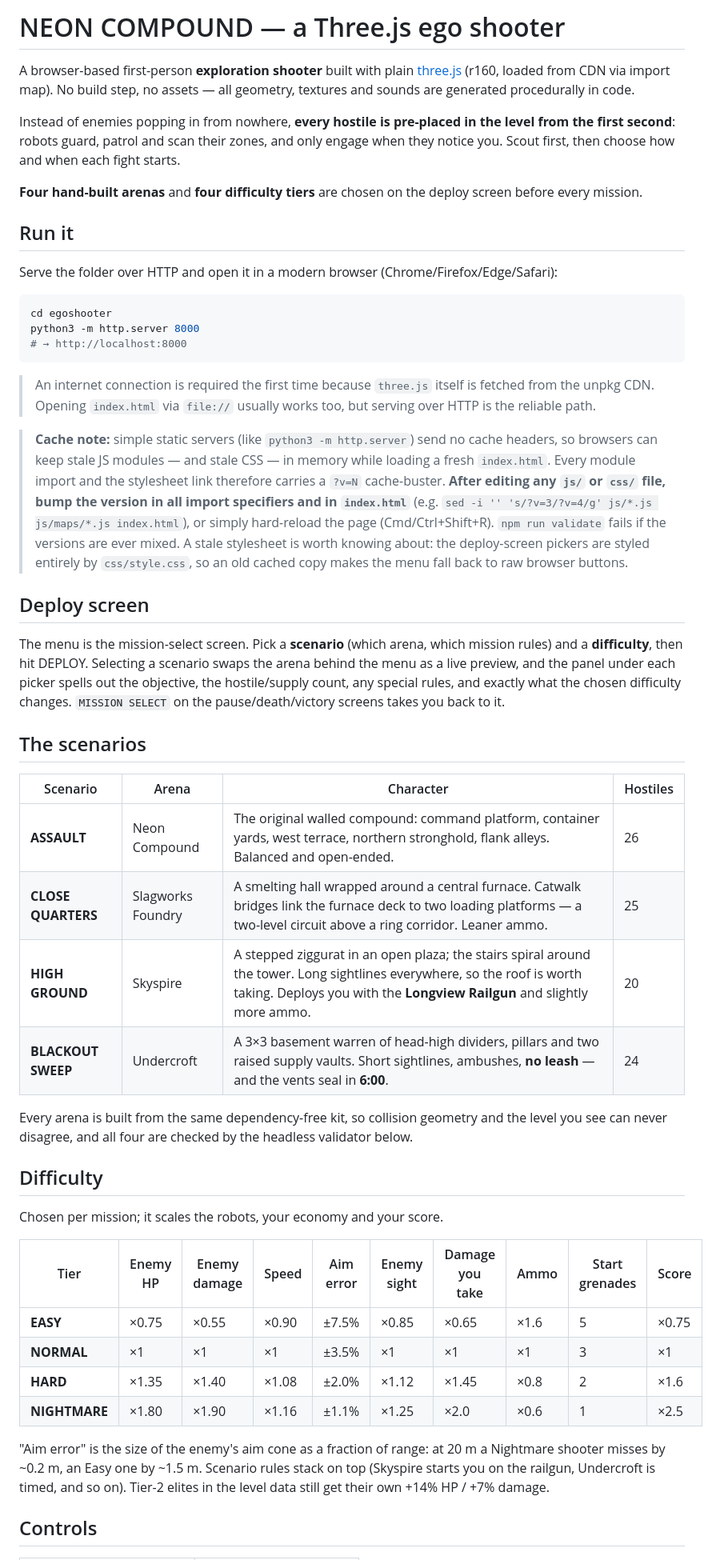
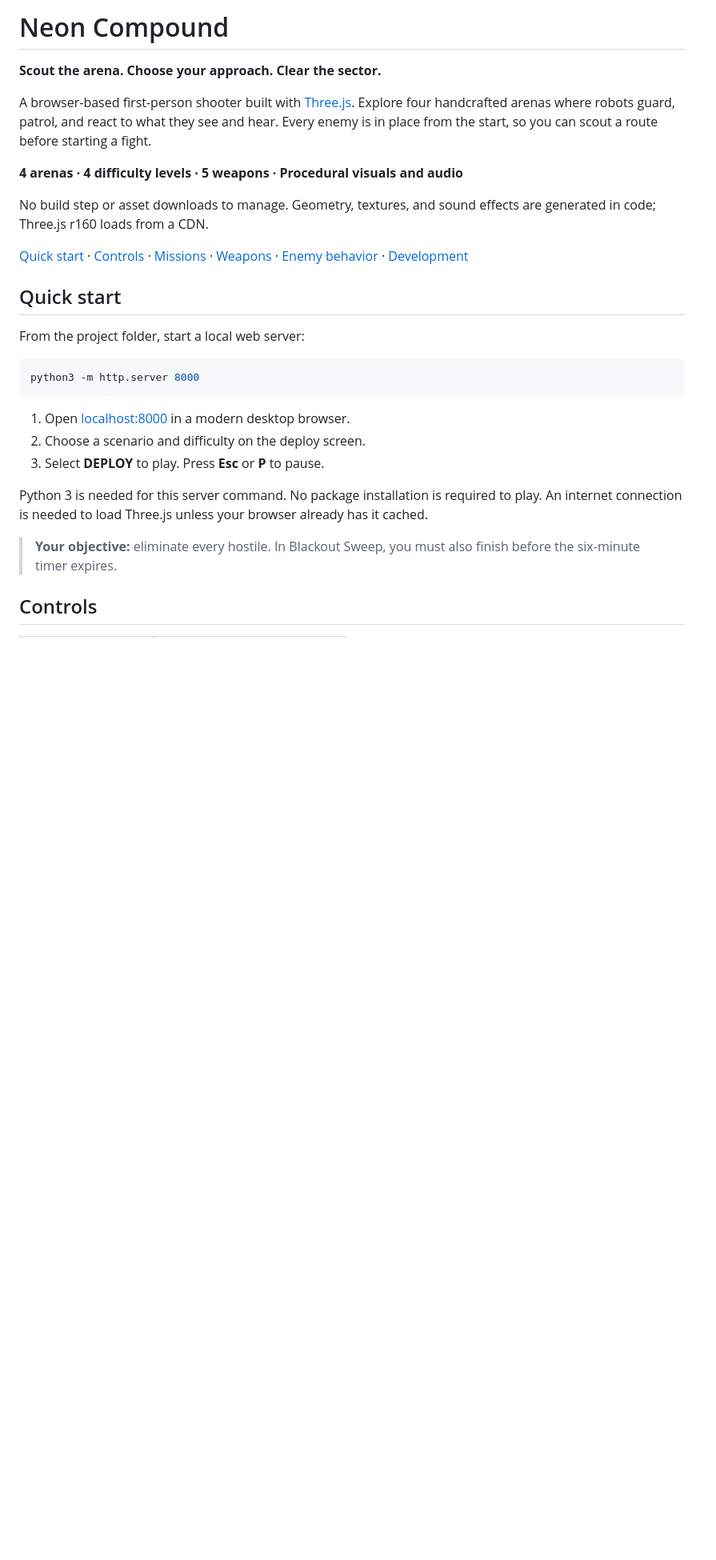
Before and after one commit to mindacrobatic/neon-arena, a Markdown page: README.md, the part around one of its changes. Shown at 80% size. GitHub-like rendering; blank space fills up the shorter version.

Commit message:
docs: Improve README structure and readability

````diff
--- a/README.md
+++ b/README.md
@@ -1,80 +1,38 @@
-# NEON COMPOUND — a Three.js ego shooter
+# Neon Compound
 
-A browser-based first-person **exploration shooter** built with plain
-[three.js](https://threejs.org/) (r160, loaded from CDN via import map).
-No build step, no assets — all geometry, textures and sounds are generated
-procedurally in code.
+**Scout the arena. Choose your approach. Clear the sector.**
 
-Instead of enemies popping in from nowhere, **every hostile is pre-placed in
-the level from the first second**: robots guard, patrol and scan their zones,
-and only engage when they notice you. Scout first, then choose how and when
-each fight starts.
+A browser-based first-person shooter built with [Three.js](https://threejs.org/).
+Explore four handcrafted arenas where robots guard, patrol, and react to what
+they see and hear. Every enemy is in place from the start, so you can scout a
+route before starting a fight.
 
-**Four hand-built arenas** and **four difficulty tiers** are chosen on the
-deploy screen before every mission.
+**4 arenas · 4 difficulty levels · 5 weapons · Procedural visuals and audio**
 
-## Run it
+No build step or asset downloads to manage. Geometry, textures, and sound effects
+are generated in code; Three.js r160 loads from a CDN.
 
-Serve the folder over HTTP and open it in a modern browser (Chrome/Firefox/Edge/Safari):
+[Quick start](#quick-start) · [Controls](#controls) · [Missions](#missions) ·
+[Weapons](#weapons) · [Enemy behavior](#enemy-behavior) · [Development](#development)
+
+## Quick start
+
+From the project folder, start a local web server:
 
 ```bash
-cd egoshooter
 python3 -m http.server 8000
-# → http://localhost:8000
 ```
 
-> An internet connection is required the first time because `three.js` itself
-> is fetched from the unpkg CDN. Opening `index.html` via `file://` usually
-> works too, but serving over HTTP is the reliable path.
+1. Open [localhost:8000](http://localhost:8000) in a modern desktop browser.
+2. Choose a scenario and difficulty on the deploy screen.
+3. Select **DEPLOY** to play. Press **Esc** or **P** to pause.
 
-> **Cache note:** simple static servers (like `python3 -m http.server`) send
-> no cache headers, so browsers can keep stale JS modules — and stale CSS —
-> in memory while loading a fresh `index.html`. Every module import and the
-> stylesheet link therefore carries a `?v=N` cache-buster. **After editing any
-> `js/` or `css/` file, bump the version in all import specifiers and in
-> `index.html`** (e.g. `sed -i '' 's/?v=3/?v=4/g' js/*.js js/maps/*.js index.html`),
-> or simply hard-reload the page (Cmd/Ctrl+Shift+R). `npm run validate` fails
-> if the versions are ever mixed. A stale stylesheet is worth knowing about:
-> the deploy-screen pickers are styled entirely by `css/style.css`, so an old
-> cached copy makes the menu fall back to raw browser buttons.
+Python 3 is needed for this server command. No package installation is required
+to play. An internet connection is needed to load Three.js unless your browser
+already has it cached.
 
-## Deploy screen
-
-The menu is the mission-select screen. Pick a **scenario** (which arena, which
-mission rules) and a **difficulty**, then hit DEPLOY. Selecting a scenario
-swaps the arena behind the menu as a live preview, and the panel under each
-picker spells out the objective, the hostile/supply count, any special rules,
-and exactly what the chosen difficulty changes. `MISSION SELECT` on the
-pause/death/victory screens takes you back to it.
-
-## The scenarios
-
-| Scenario | Arena | Character | Hostiles |
-|---|---|---|---|
-| **ASSAULT** | Neon Compound | The original walled compound: command platform, container yards, west terrace, northern stronghold, flank alleys. Balanced and open-ended. | 26 |
-| **CLOSE QUARTERS** | Slagworks Foundry | A smelting hall wrapped around a central furnace. Catwalk bridges link the furnace deck to two loading platforms — a two-level circuit above a ring corridor. Leaner ammo. | 25 |
-| **HIGH GROUND** | Skyspire | A stepped ziggurat in an open plaza; the stairs spiral around the tower. Long sightlines everywhere, so the roof is worth taking. Deploys you with the **Longview Railgun** and slightly more ammo. | 20 |
-| **BLACKOUT SWEEP** | Undercroft | A 3×3 basement warren of head-high dividers, pillars and two raised supply vaults. Short sightlines, ambushes, **no leash** — and the vents seal in **6:00**. | 24 |
-
-Every arena is built from the same dependency-free kit, so collision geometry
-and the level you see can never disagree, and all four are checked by the
-headless validator below.
-
-## Difficulty
-
-Chosen per mission; it scales the robots, your economy and your score.
-
-| Tier | Enemy HP | Enemy damage | Speed | Aim error | Enemy sight | Damage you take | Ammo | Start grenades | Score |
-|---|---|---|---|---|---|---|---|---|---|
-| **EASY** | ×0.75 | ×0.55 | ×0.90 | ±7.5% | ×0.85 | ×0.65 | ×1.6 | 5 | ×0.75 |
-| **NORMAL** | ×1 | ×1 | ×1 | ±3.5% | ×1 | ×1 | ×1 | 3 | ×1 |
-| **HARD** | ×1.35 | ×1.40 | ×1.08 | ±2.0% | ×1.12 | ×1.45 | ×0.8 | 2 | ×1.6 |
-| **NIGHTMARE** | ×1.80 | ×1.90 | ×1.16 | ±1.1% | ×1.25 | ×2.0 | ×0.6 | 1 | ×2.5 |
-
-"Aim error" is the size of the enemy's aim cone as a fraction of range: at 20 m
-a Nightmare shooter misses by ~0.2 m, an Easy one by ~1.5 m. Scenario rules
-stack on top (Skyspire starts you on the railgun, Undercroft is timed, and so
-on). Tier-2 elites in the level data still get their own +14% HP / +7% damage.
+> **Your objective:** eliminate every hostile. In Blackout Sweep, you must also
+> finish before the six-minute timer expires.
 
 ## Controls
 
````
Also changed, not shown: other parts of README.md (+187 -120 lines).
